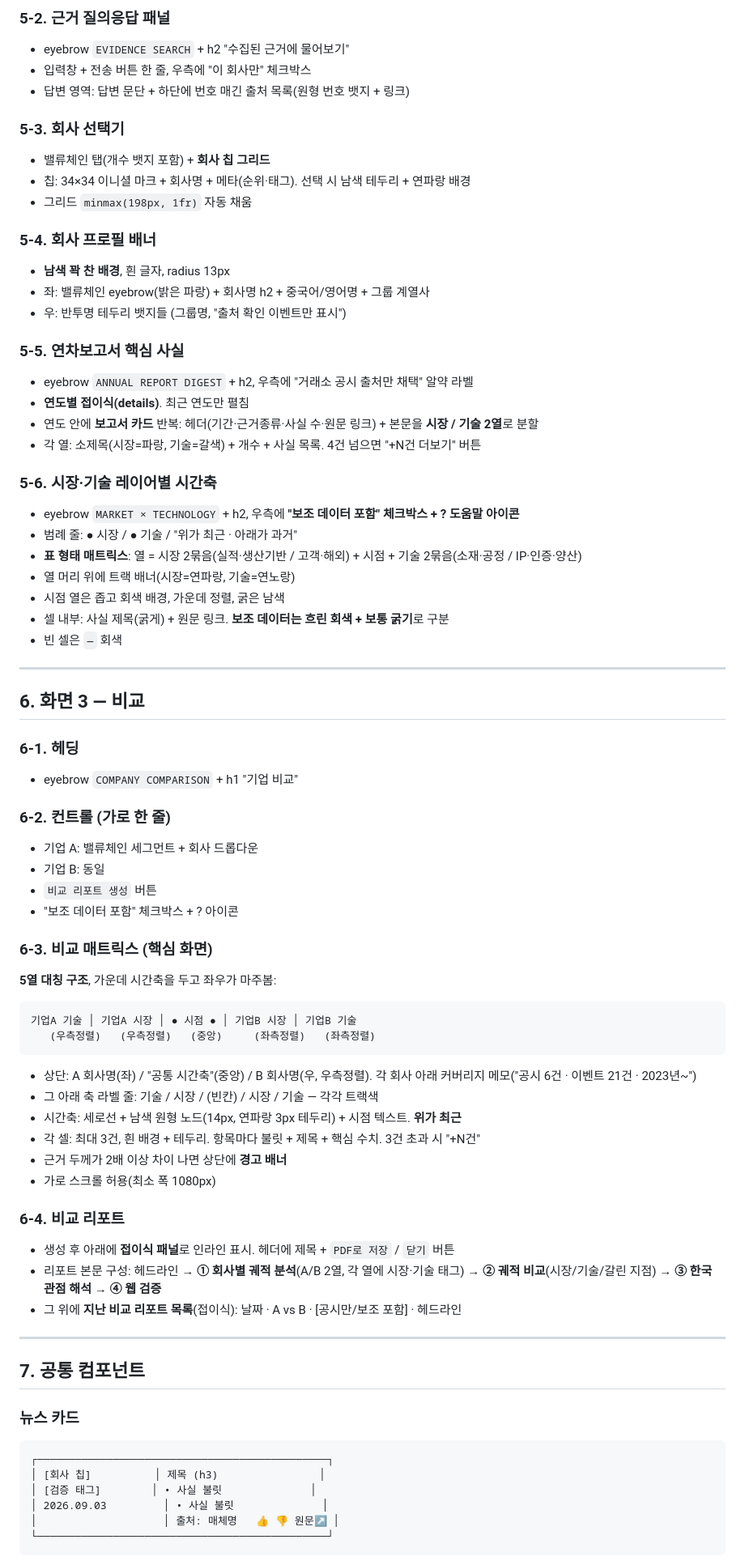
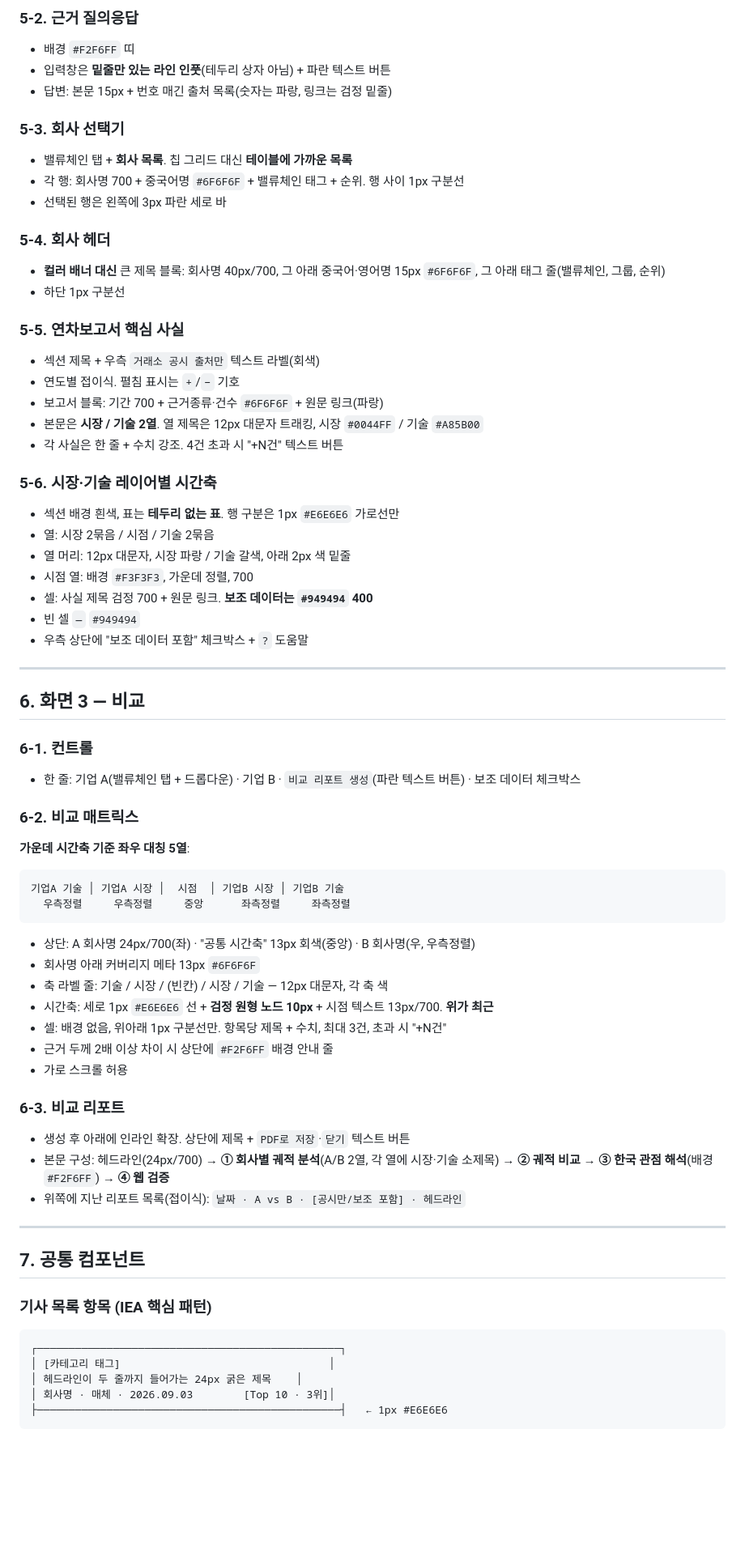
Before and after one commit to dongiljeffjang-ux/china_battery_info, a Markdown page: docs/design-spec.md, the part around one of its changes. Shown at 81% size. Rendered like a GitHub page; blank space fills up the shorter version.

````diff
--- a/docs/design-spec.md
+++ b/docs/design-spec.md
@@ -131,77 +149,71 @@ Stitch 등 UI 생성 도구에 붙여 넣어 화면을 재현·재설계할 때
 
-### 5-2. 근거 질의응답 패널
-- eyebrow `EVIDENCE SEARCH` + h2 "수집된 근거에 물어보기"
-- 입력창 + 전송 버튼 한 줄, 우측에 "이 회사만" 체크박스
-- 답변 영역: 답변 문단 + 하단에 번호 매긴 출처 목록(원형 번호 뱃지 + 링크)
+### 5-2. 근거 질의응답
+- 배경 `#F2F6FF` 띠
+- 입력창은 **밑줄만 있는 라인 인풋**(테두리 상자 아님) + 파란 텍스트 버튼
+- 답변: 본문 15px + 번호 매긴 출처 목록(숫자는 파랑, 링크는 검정 밑줄)
 
 ### 5-3. 회사 선택기
-- 밸류체인 탭(개수 뱃지 포함) + **회사 칩 그리드**
-- 칩: 34×34 이니셜 마크 + 회사명 + 메타(순위·태그). 선택 시 남색 테두리 + 연파랑 배경
-- 그리드 `minmax(198px, 1fr)` 자동 채움
+- 밸류체인 탭 + **회사 목록**. 칩 그리드 대신 **테이블에 가까운 목록**
+- 각 행: 회사명 700 + 중국어명 `#6F6F6F` + 밸류체인 태그 + 순위. 행 사이 1px 구분선
+- 선택된 행은 왼쪽에 3px 파란 세로 바
 
-### 5-4. 회사 프로필 배너
-- **남색 꽉 찬 배경**, 흰 글자, radius 13px
-- 좌: 밸류체인 eyebrow(밝은 파랑) + 회사명 h2 + 중국어/영어명 + 그룹 계열사
-- 우: 반투명 테두리 뱃지들 (그룹명, "출처 확인 이벤트만 표시")
+### 5-4. 회사 헤더
+- **컬러 배너 대신** 큰 제목 블록: 회사명 40px/700, 그 아래 중국어·영어명 15px `#6F6F6F`, 그 아래 태그 줄(밸류체인, 그룹, 순위)
+- 하단 1px 구분선
 
 ### 5-5. 연차보고서 핵심 사실
-- eyebrow `ANNUAL REPORT DIGEST` + h2, 우측에 "거래소 공시 출처만 채택" 알약 라벨
-- **연도별 접이식(details)**. 최근 연도만 펼침
-- 연도 안에 **보고서 카드** 반복: 헤더(기간·근거종류·사실 수·원문 링크) + 본문을 **시장 / 기술 2열**로 분할
-- 각 열: 소제목(시장=파랑, 기술=갈색) + 개수 + 사실 목록. 4건 넘으면 "+N건 더보기" 버튼
+- 섹션 제목 + 우측 `거래소 공시 출처만` 텍스트 라벨(회색)
+- 연도별 접이식. 펼침 표시는 `+`/`−` 기호
+- 보고서 블록: 기간 700 + 근거종류·건수 `#6F6F6F` + 원문 링크(파랑)
+- 본문은 **시장 / 기술 2열**. 열 제목은 12px 대문자 트래킹, 시장 `#0044FF` / 기술 `#A85B00`
+- 각 사실은 한 줄 + 수치 강조. 4건 초과 시 "+N건" 텍스트 버튼
 
 ### 5-6. 시장·기술 레이어별 시간축
-- eyebrow `MARKET × TECHNOLOGY` + h2, 우측에 **"보조 데이터 포함" 체크박스 + ? 도움말 아이콘**
-- 범례 줄: ● 시장 / ● 기술 / "위가 최근 · 아래가 과거"
-- **표 형태 매트릭스**: 열 = 시장 2묶음(실적·생산기반 / 고객·해외) + 시점 + 기술 2묶음(소재·공정 / IP·인증·양산)
-- 열 머리 위에 트랙 배너(시장=연파랑, 기술=연노랑)
-- 시점 열은 좁고 회색 배경, 가운데 정렬, 굵은 남색
-- 셀 내부: 사실 제목(굵게) + 원문 링크. **보조 데이터는 흐린 회색 + 보통 굵기**로 구분
-- 빈 셀은 `—` 회색
+- 섹션 배경 흰색, 표는 **테두리 없는 표**. 행 구분은 1px `#E6E6E6` 가로선만
+- 열: 시장 2묶음 / 시점 / 기술 2묶음
+- 열 머리: 12px 대문자, 시장 파랑 / 기술 갈색, 아래 2px 색 밑줄
+- 시점 열: 배경 `#F3F3F3`, 가운데 정렬, 700
+- 셀: 사실 제목 검정 700 + 원문 링크. **보조 데이터는 `#949494` 400**
+- 빈 셀 `—` `#949494`
+- 우측 상단에 "보조 데이터 포함" 체크박스 + `?` 도움말
 
 ---
 
 ## 6. 화면 3 — 비교
 
-### 6-1. 헤딩
-- eyebrow `COMPANY COMPARISON` + h1 "기업 비교"
+### 6-1. 컨트롤
+- 한 줄: 기업 A(밸류체인 탭 + 드롭다운) · 기업 B · `비교 리포트 생성`(파란 텍스트 버튼) · 보조 데이터 체크박스
 
-### 6-2. 컨트롤 (가로 한 줄)
-- 기업 A: 밸류체인 세그먼트 + 회사 드롭다운
-- 기업 B: 동일
-- `비교 리포트 생성` 버튼
-- "보조 데이터 포함" 체크박스 + ? 아이콘
-
-### 6-3. 비교 매트릭스 (핵심 화면)
-**5열 대칭 구조**, 가운데 시간축을 두고 좌우가 마주봄:
+### 6-2. 비교 매트릭스
+**가운데 시간축 기준 좌우 대칭 5열**:
 
 ```
-기업A 기술 │ 기업A 시장 │ ● 시점 ● │ 기업B 시장 │ 기업B 기술
-   (우측정렬)   (우측정렬)   (중앙)     (좌측정렬)   (좌측정렬)
+기업A 기술 │ 기업A 시장 │  시점  │ 기업B 시장 │ 기업B 기술
+  우측정렬     우측정렬     중앙      좌측정렬     좌측정렬
 ```
 
-- 상단: A 회사명(좌) / "공통 시간축"(중앙) / B 회사명(우, 우측정렬). 각 회사 아래 커버리지 메모("공시 6건 · 이벤트 21건 · 2023년~")
-- 그 아래 축 라벨 줄: 기술 / 시장 / (빈칸) / 시장 / 기술 — 각각 트랙색
-- 시간축: 세로선 + 남색 원형 노드(14px, 연파랑 3px 테두리) + 시점 텍스트. **위가 최근**
-- 각 셀: 최대 3건, 흰 배경 + 테두리. 항목마다 불릿 + 제목 + 핵심 수치. 3건 초과 시 "+N건"
-- 근거 두께가 2배 이상 차이 나면 상단에 **경고 배너**
-- 가로 스크롤 허용(최소 폭 1080px)
+- 상단: A 회사명 24px/700(좌) · "공통 시간축" 13px 회색(중앙) · B 회사명(우, 우측정렬)
+- 회사명 아래 커버리지 메타 13px `#6F6F6F`
+- 축 라벨 줄: 기술 / 시장 / (빈칸) / 시장 / 기술 — 12px 대문자, 각 축 색
+- 시간축: 세로 1px `#E6E6E6` 선 + **검정 원형 노드 10px** + 시점 텍스트 13px/700. **위가 최근**
+- 셀: 배경 없음, 위아래 1px 구분선만. 항목당 제목 + 수치, 최대 3건, 초과 시 "+N건"
+- 근거 두께 2배 이상 차이 시 상단에 `#F2F6FF` 배경 안내 줄
+- 가로 스크롤 허용
 
-### 6-4. 비교 리포트
-- 생성 후 아래에 **접이식 패널**로 인라인 표시. 헤더에 제목 + `PDF로 저장` / `닫기` 버튼
-- 리포트 본문 구성: 헤드라인 → **① 회사별 궤적 분석**(A/B 2열, 각 열에 시장·기술 태그) → **② 궤적 비교**(시장/기술/갈린 지점) → **③ 한국 관점 해석** → **④ 웹 검증**
-- 그 위에 **지난 비교 리포트 목록**(접이식): 날짜 · A vs B · [공시만/보조 포함] · 헤드라인
+### 6-3. 비교 리포트
+- 생성 후 아래에 인라인 확장. 상단에 제목 + `PDF로 저장`·`닫기` 텍스트 버튼
+- 본문 구성: 헤드라인(24px/700) → **① 회사별 궤적 분석**(A/B 2열, 각 열에 시장·기술 소제목) → **② 궤적 비교** → **③ 한국 관점 해석**(배경 `#F2F6FF`) → **④ 웹 검증**
+- 위쪽에 지난 리포트 목록(접이식): `날짜 · A vs B · [공시만/보조 포함] · 헤드라인`
 
 ---
 
 ## 7. 공통 컴포넌트
 
-### 뉴스 카드
+### 기사 목록 항목 (IEA 핵심 패턴)
 ```
-┌──────────────────────────────────────────────┐
-│ [회사 칩]          │ 제목 (h3)                │
-│ [검증 태그]        │ • 사실 불릿              │
-│ 2026.09.03         │ • 사실 불릿              │
-│                    │ 출처: 매체명   👍 👎 원문↗ │
-└──────────────────────────────────────────────┘
+┌────────────────────────────────────────────────┐
+│ [카테고리 태그]                                 │
+│ 헤드라인이 두 줄까지 들어가는 24px 굵은 제목    │
+│ 회사명 · 매체 · 2026.09.03        [Top 10 · 3위]│
+├────────────────────────────────────────────────┤   ← 1px #E6E6E6
 ```
````
Also changed, not shown: other parts of docs/design-spec.md (+147 -119 lines).
